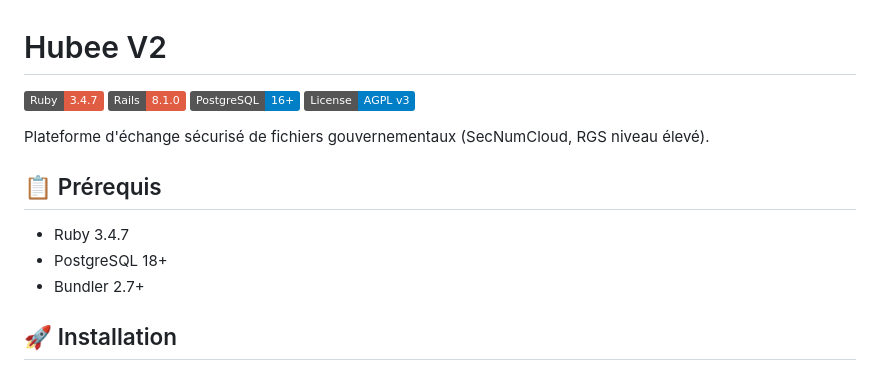
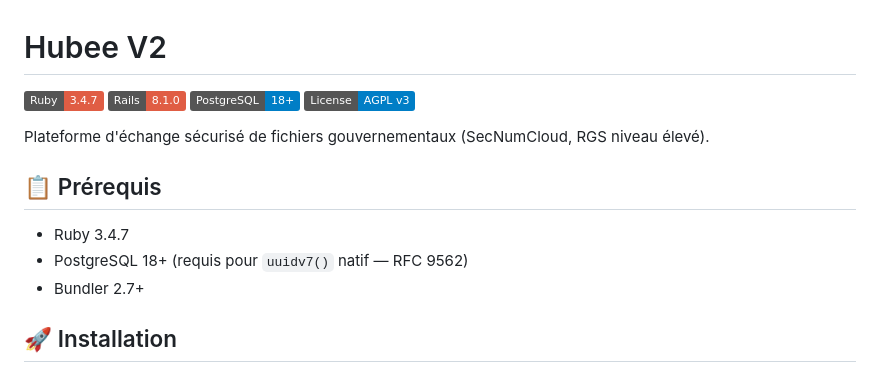
Before and after one commit to datagouv/hubee, a Markdown page: README.md, the part around the change. Drawn GitHub-style; badges without logos.

Commit message:
chore(db): passer à PostgreSQL 18 et supprimer pg_uuidv7
PG 18 expose uuidv7() nativement (RFC 9562) : l'extension pg_uuidv7
n'est plus nécessaire. On retire le bloc enable_extension/execute du
schema.rb et on supprime la migration de compat PG 17.

README : badge et prérequis mis à jour (18+, mention RFC 9562).

```diff
--- a/README.md
+++ b/README.md
@@ -2,7 +2,7 @@
 
 [![Ruby](https://img.shields.io/badge/Ruby-3.4.7-red.svg)](https://www.ruby-lang.org/)
 [![Rails](https://img.shields.io/badge/Rails-8.1.0-red.svg)](https://rubyonrails.org/)
-[![PostgreSQL](https://img.shields.io/badge/PostgreSQL-16+-blue.svg)](https://www.postgresql.org/)
+[![PostgreSQL](https://img.shields.io/badge/PostgreSQL-18+-blue.svg)](https://www.postgresql.org/)
 [![License: AGPL v3](https://img.shields.io/badge/License-AGPL%20v3-blue.svg)](https://www.gnu.org/licenses/agpl-3.0)
 
 Plateforme d'échange sécurisé de fichiers gouvernementaux (SecNumCloud, RGS niveau élevé).
@@ -10,7 +10,7 @@ Plateforme d'échange sécurisé de fichiers gouvernementaux (SecNumCloud, RGS n
 ## 📋 Prérequis
 
 - Ruby 3.4.7
-- PostgreSQL 18+
+- PostgreSQL 18+ (requis pour `uuidv7()` natif — RFC 9562)
 - Bundler 2.7+
 
 ## 🚀 Installation
```
